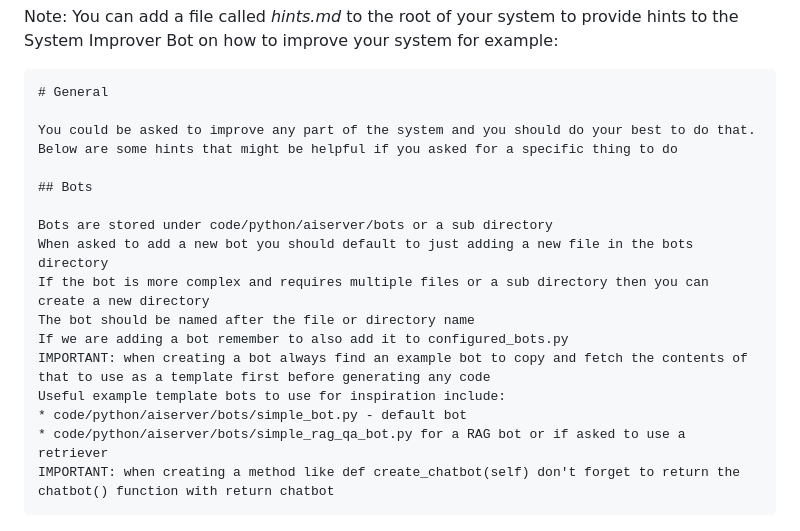
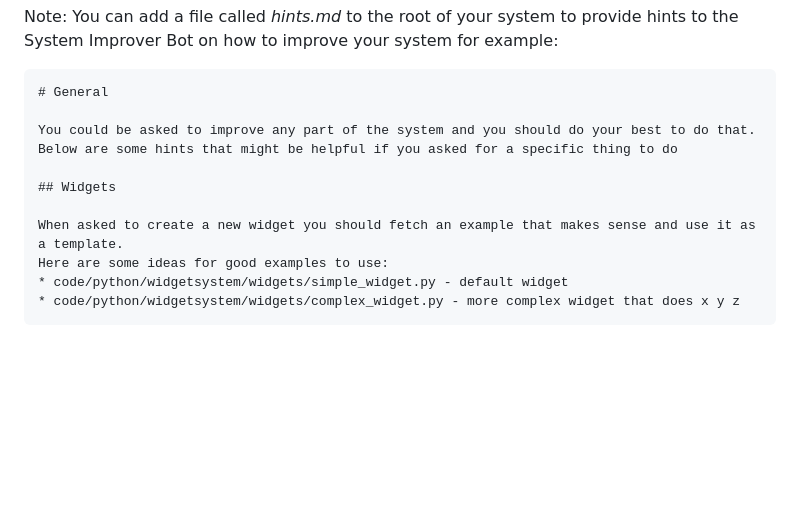
Before and after one commit to Incept5/inception-ai-poc, a Markdown page: README.md, the part around the change. GitHub-like rendering; blank space fills up the shorter version.

```diff
--- a/README.md
+++ b/README.md
@@ -38,18 +38,12 @@ Note: You can add a file called *hints.md* to the root of your system to provide
     You could be asked to improve any part of the system and you should do your best to do that.
     Below are some hints that might be helpful if you asked for a specific thing to do
 
-    ## Bots
+    ## Widgets
 
-    Bots are stored under code/python/aiserver/bots or a sub directory
-    When asked to add a new bot you should default to just adding a new file in the bots directory
-    If the bot is more complex and requires multiple files or a sub directory then you can create a new directory
-    The bot should be named after the file or directory name
-    If we are adding a bot remember to also add it to configured_bots.py
-    IMPORTANT: when creating a bot always find an example bot to copy and fetch the contents of that to use as a template first before generating any code
-    Useful example template bots to use for inspiration include:
-    * code/python/aiserver/bots/simple_bot.py - default bot
-    * code/python/aiserver/bots/simple_rag_qa_bot.py for a RAG bot or if asked to use a retriever
-    IMPORTANT: when creating a method like def create_chatbot(self) don't forget to return the chatbot() function with return chatbot
+    When asked to create a new widget you should fetch an example that makes sense and use it as a template.
+    Here are some ideas for good examples to use:
+    * code/python/widgetsystem/widgets/simple_widget.py - default widget
+    * code/python/widgetsystem/widgets/complex_widget.py - more complex widget that does x y z
 
 ![docs/images/inception-ui.png](docs/images/inception-ui.png)
 
```
